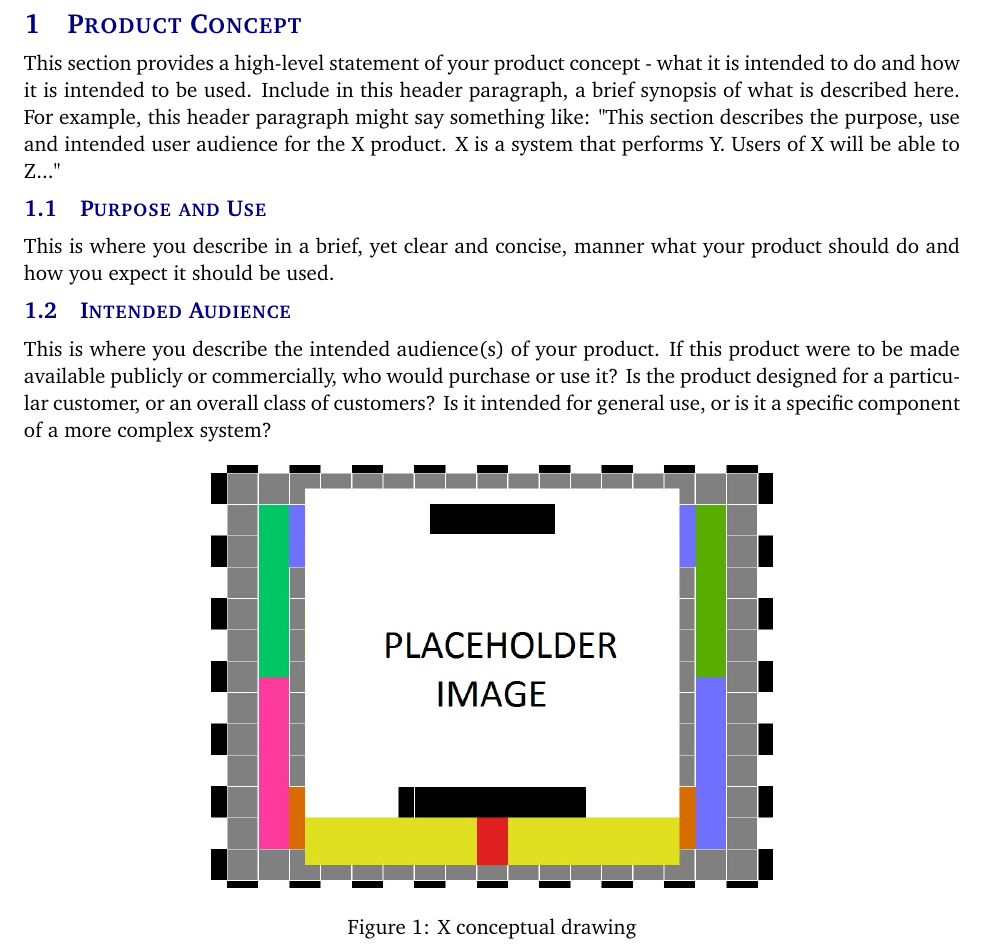
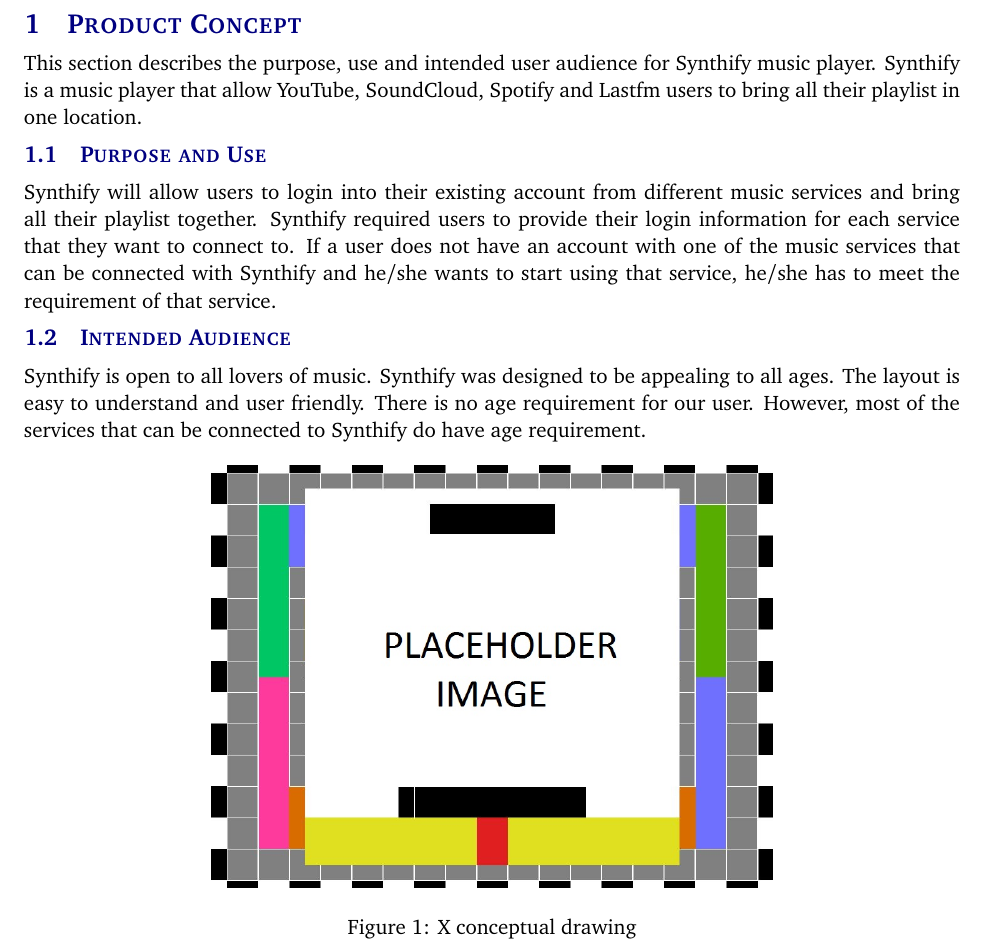
Before and after one commit to maryehuerta/documentation, a LaTeX document (system-requirements-specification-latex/system_requirements_specification.tex, which reads system-requirements-specification-latex/tex/product_concept.tex): part of page 6 of 16, cut so that both start at the same text. Compiled offline with pdfLaTeX.

Commit message:
Product Concept completed

```diff
--- a/system-requirements-specification-latex/tex/product_concept.tex
+++ b/system-requirements-specification-latex/tex/product_concept.tex
@@ -1,10 +1,10 @@
-This section provides a high-level statement of your product concept - what it is intended to do and how it is intended to be used. Include in this header paragraph, a brief synopsis of what is described here. For example, this header paragraph might say something like: "This section describes the purpose, use and intended user audience for the X product. X is a system that performs Y. Users of X will be able to Z..."
+This section describes the purpose, use and intended user audience for Synthify music player. Synthify is a music player that allow YouTube, SoundCloud, Spotify and Lastfm users to bring all their playlist in one location.
 
 \subsection{Purpose and Use}
-This is where you describe in a brief, yet clear and concise, manner what your product should do and how you expect it should be used.
+Synthify will allow users to login into their existing account from different music services and bring all their playlist together. Synthify required users to provide their login information for each service that they want to connect to. If a user does not have an account with one of the music services that can be connected with Synthify and he/she wants to start using that service, he/she has to meet the requirement of that service.
 
 \subsection{Intended Audience}
-This is where you describe the intended audience(s) of your product. If this product were to be made available publicly or commercially, who would purchase or use it? Is the product designed for a particular customer, or an overall class of customers? Is it intended for general use, or is it a specific component of a more complex system?
+Synthify is open to all lovers of music. Synthify was designed to be appealing to all ages. The layout is easy to understand and user friendly. There is no age requirement for our user. However, most of the services that can be connected to Synthify do have age requirement.
 
 \begin{figure}[h!]
 	\centering
```
Also changed, not shown: 3 other files.
